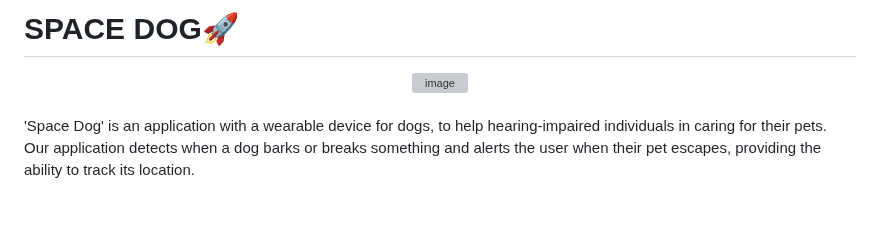
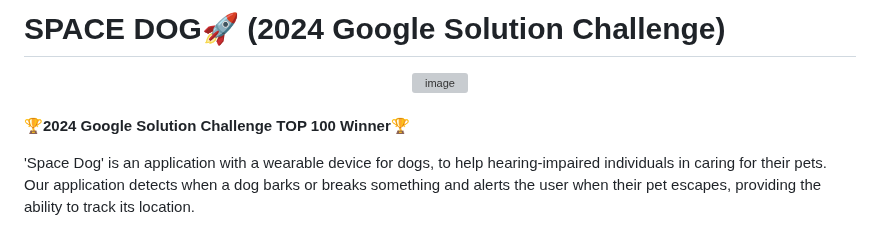
Before and after one commit to devJS00/SpaceDog_FE, a Markdown page: README.md, the part around one of its changes. Rendered like a GitHub page; blank space fills up the shorter version; grey boxes are pictures that could not be loaded.

```diff
--- a/README.md
+++ b/README.md
@@ -1,10 +1,12 @@
-# SPACE DOG🚀
+# SPACE DOG🚀 (2024 Google Solution Challenge)
 
 <div align="center">
 <img width="200" alt="image" src="https://github.com/GDSC-CAU/SpaceDog_FE/assets/110683103/24fffaa4-d04e-461c-99c8-eba3321f305c">
 </div>
 <br>
 
+**🏆2024 Google Solution Challenge TOP 100 Winner🏆**
+
 'Space Dog' is an application with a wearable device for dogs, to help hearing-impaired individuals in caring for their pets. Our application detects when a dog barks or breaks something and alerts the user when their pet escapes, providing the ability to track its location.
 
 🎬 https://www.youtube.com/watch?v=X7PKkTF3mIk
```
Also changed, not shown: other parts of README.md (+2 -1 lines).
